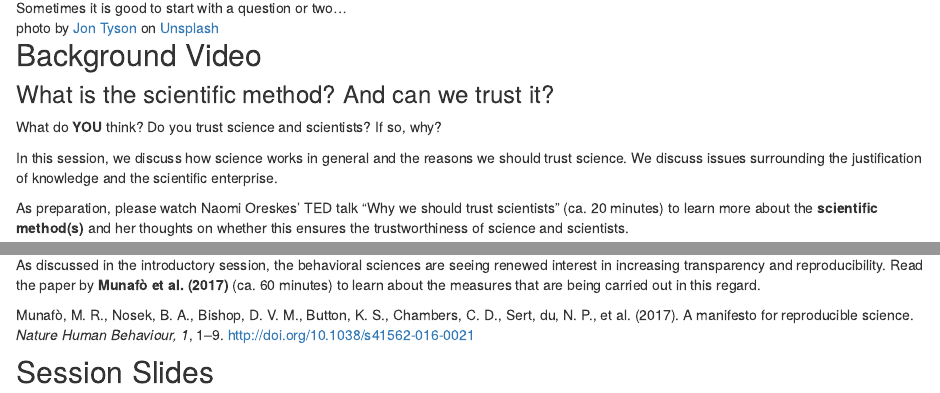
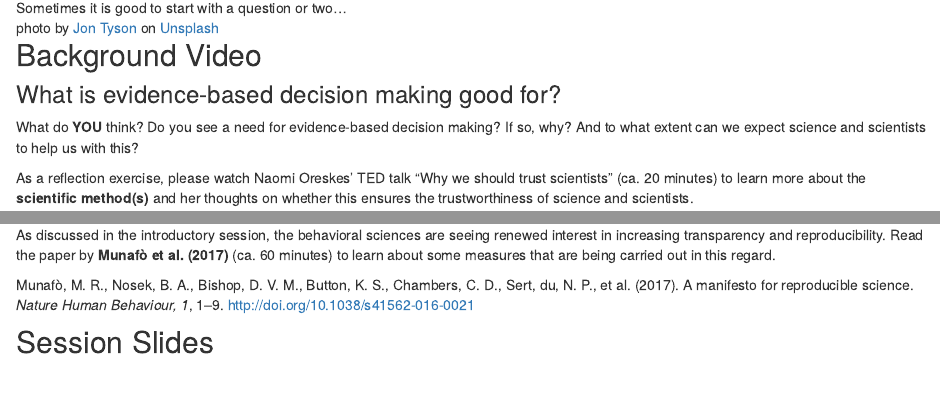
Before and after one commit to matarui/EBDM_FS26, an R Markdown document (session1.Rmd): the page in a window 1100 px wide, from 1050 px down, and a second part further down, joined at a grey line. Rendered offline with R 4.5, knitr and Pandoc, with nearby package versions; drawn as R Markdown's standard HTML page in place of the format the file asks for.

Commit message:
update session 1

```diff
--- a/session1.Rmd
+++ b/session1.Rmd
@@ -12,19 +12,17 @@ knitr::opts_chunk$set(echo = FALSE)
 
 ## Background Video
 
-### What is the scientific method? And can we trust it?
+### What is evidence-based decision making good for?
 
-What do **YOU** think? Do you trust science and scientists? If so, why?
+What do **YOU** think? Do you see a need for evidence-based decision making? If so, why? And to what extent can we expect science and scientists to help us with this?
 
-In this session, we discuss how science works in general and the reasons we should trust science. We discuss issues surrounding the justification of knowledge and the scientific enterprise.
-
-As preparation, please watch Naomi Oreskes' TED talk "Why we should trust scientists" (ca. 20 minutes) to learn more about the **scientific method(s)** and her thoughts on whether this ensures the trustworthiness of science and scientists.
+As a reflection exercise, please watch Naomi Oreskes' TED talk "Why we should trust scientists" (ca. 20 minutes) to learn more about the **scientific method(s)** and her thoughts on whether this ensures the trustworthiness of science and scientists.
 
 <iframe width="560" height="515" src="https://www.youtube.com/embed/RxyQNEVOElU" frameborder="0" allow="accelerometer; autoplay; clipboard-write; encrypted-media; gyroscope; picture-in-picture" allowfullscreen></iframe>
 
 ## Required Reading
 
-As discussed in the introductory session, the behavioral sciences are seeing renewed interest in increasing transparency and reproducibility. Read the paper by **Munafò et al. (2017)** (ca. 60 minutes) to learn about the measures that are being carried out in this regard.
+As discussed in the introductory session, the behavioral sciences are seeing renewed interest in increasing transparency and reproducibility. Read the paper by **Munafò et al. (2017)** (ca. 60 minutes) to learn about some measures that are being carried out in this regard.
 
 Munafò, M. R., Nosek, B. A., Bishop, D. V. M., Button, K. S., Chambers, C. D., Sert, du, N. P., et al. (2017). A manifesto for reproducible science. *Nature Human Behaviour, 1*, 1–9. [http://doi.org/10.1038/s41562-016-0021](https://github.com/matarui/ebdm/raw/main/docs/literature/Munafo_2017_NHB.pdf)
 
```
Also changed, not shown: index.Rmd (+1 -1 lines), 20 other files.
